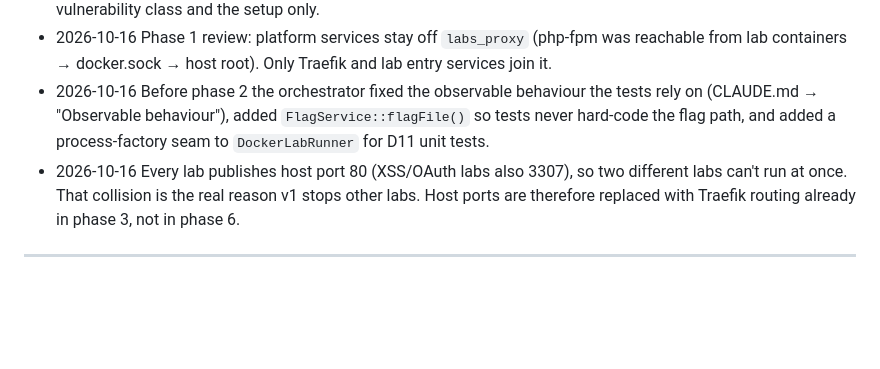
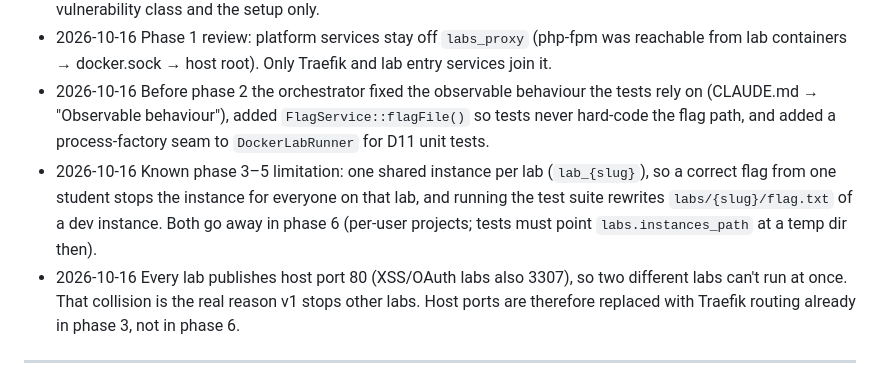
Before and after one commit to Nukker13/appsec-laravel, a Markdown page: docs/MIGRATION-PLAN.md, the part around the change. Drawn GitHub-style; blank space fills up the shorter version.

```diff
--- a/docs/MIGRATION-PLAN.md
+++ b/docs/MIGRATION-PLAN.md
@@ -17,6 +17,7 @@ Source: `../../Git/backend_project_private` (custom PHP MVC). Facts: [`CODEBASE-
 - 2026-10-16 [stated] No lab solutions in the docs; the labs are elementary. `docs/labs/{slug}.md` describes the vulnerability class and the setup only.
 - 2026-10-16 Phase 1 review: platform services stay off `labs_proxy` (php-fpm was reachable from lab containers → docker.sock → host root). Only Traefik and lab entry services join it.
 - 2026-10-16 Before phase 2 the orchestrator fixed the observable behaviour the tests rely on (CLAUDE.md → "Observable behaviour"), added `FlagService::flagFile()` so tests never hard-code the flag path, and added a process-factory seam to `DockerLabRunner` for D11 unit tests.
+- 2026-10-16 Known phase 3–5 limitation: one shared instance per lab (`lab_{slug}`), so a correct flag from one student stops the instance for everyone on that lab, and running the test suite rewrites `labs/{slug}/flag.txt` of a dev instance. Both go away in phase 6 (per-user projects; tests must point `labs.instances_path` at a temp dir then).
 - 2026-10-16 Every lab publishes host port 80 (XSS/OAuth labs also 3307), so two different labs can't run at once. That collision is the real reason v1 stops other labs. Host ports are therefore replaced with Traefik routing already in phase 3, not in phase 6.
 
 ---
```
Also changed, not shown: CLAUDE.md (+4 -4 lines).
